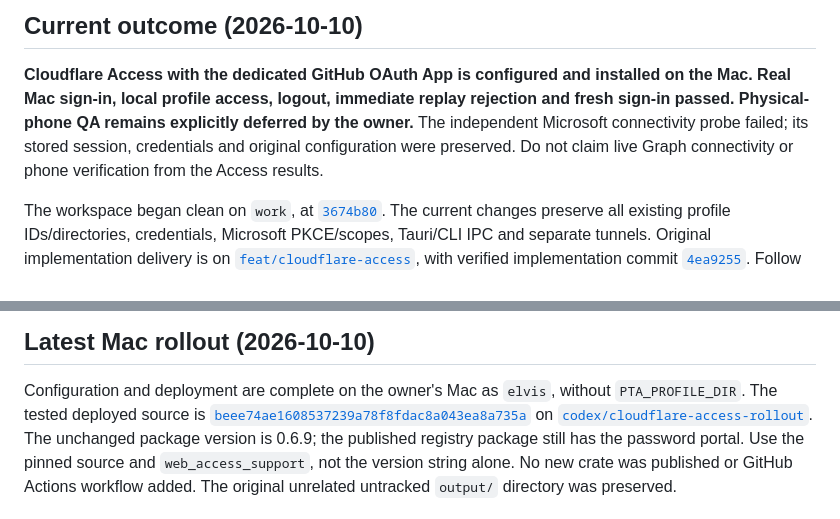
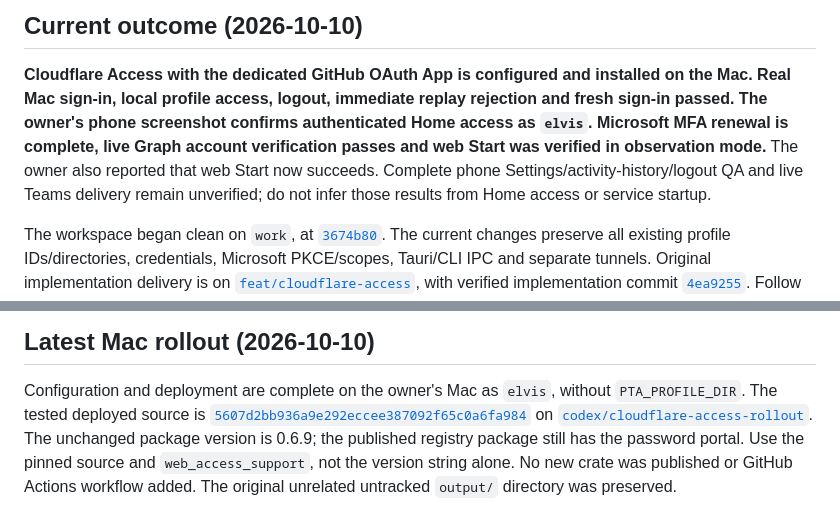
Before and after one commit to elvisbrevi/personal-teams-assistant, a Markdown page: docs/handoff-web-cloudflare.md, 2 parts joined by grey strips. Drawn GitHub-style.

```diff
--- a/docs/handoff-web-cloudflare.md
+++ b/docs/handoff-web-cloudflare.md
@@ -4,10 +4,12 @@
 
 **Cloudflare Access with the dedicated GitHub OAuth App is configured and
 installed on the Mac. Real Mac sign-in, local profile access, logout, immediate
-replay rejection and fresh sign-in passed. Physical-phone QA remains explicitly
-deferred by the owner.** The independent Microsoft connectivity probe failed;
-its stored session, credentials and original configuration were preserved. Do not
-claim live Graph connectivity or phone verification from the Access results.
+replay rejection and fresh sign-in passed. The owner's phone screenshot confirms
+authenticated Home access as `elvis`. Microsoft MFA renewal is complete, live
+Graph account verification passes and web Start was verified in observation
+mode.** The owner also reported that web Start now succeeds. Complete phone
+Settings/activity-history/logout QA and live Teams delivery remain unverified;
+do not infer those results from Home access or service startup.
 
 The workspace began clean on `work`, at
 [`3674b80`](https://github.com/elvisbrevi/personal-teams-assistant/commit/3674b80).
@@ -32,7 +34,7 @@ login. The new source build retains package version 0.6.9; check the advertised
 
 Configuration and deployment are complete on the owner's Mac as `elvis`, without
 `PTA_PROFILE_DIR`. The tested deployed source is
-[`beee74ae1608537239a78f8fdac8a043ea8a735a`](https://github.com/elvisbrevi/personal-teams-assistant/commit/beee74ae1608537239a78f8fdac8a043ea8a735a)
+[`5607d2bb936a9e292eccee387092f65c0a6fa984`](https://github.com/elvisbrevi/personal-teams-assistant/commit/5607d2bb936a9e292eccee387092f65c0a6fa984)
 on [`codex/cloudflare-access-rollout`](https://github.com/elvisbrevi/personal-teams-assistant/tree/codex/cloudflare-access-rollout).
 The unchanged package version is 0.6.9; the published registry package still has
 the password portal. Use the pinned source and `web_access_support`, not the
```
Also changed, not shown: other parts of docs/handoff-web-cloudflare.md (+52 -13 lines), docs/web-macos-deployment.md (+5 -4 lines).
